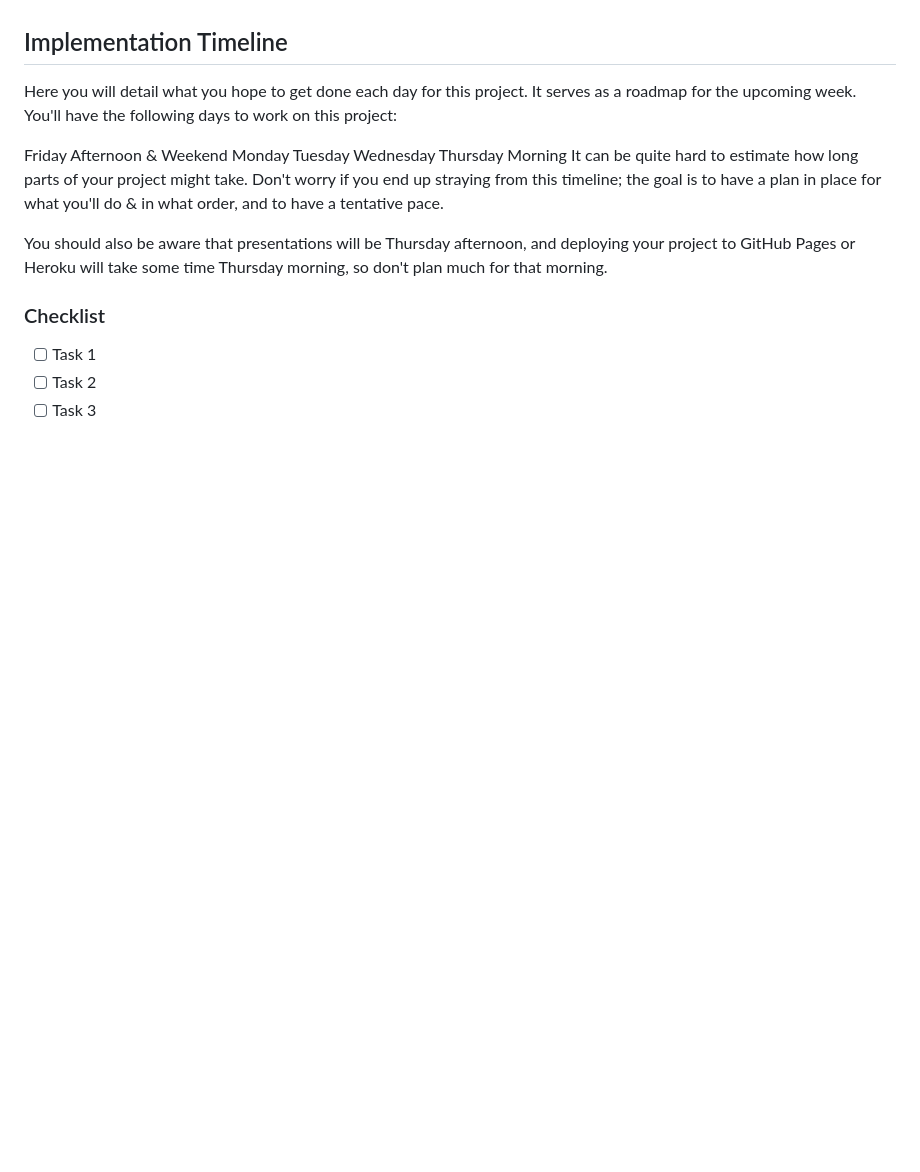
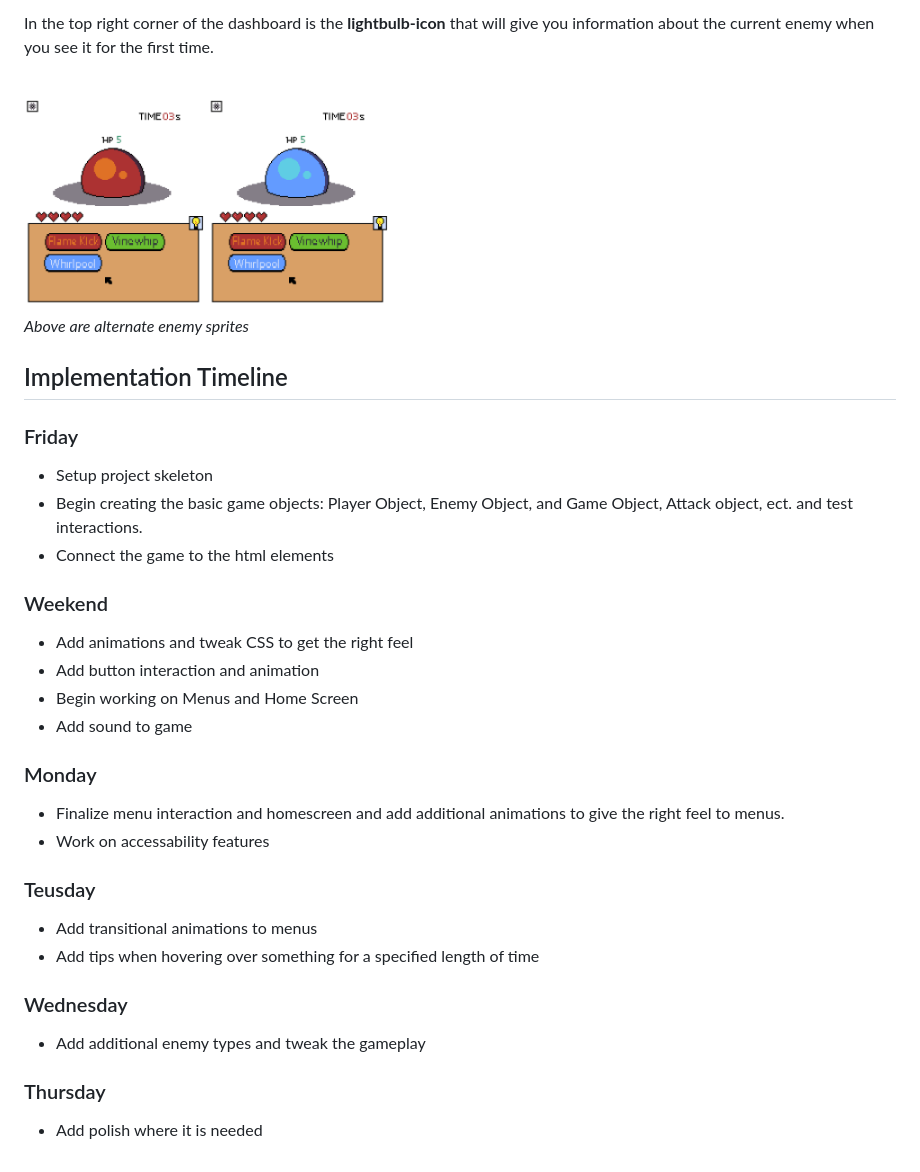
Before and after one commit to RobertT122/slime-slasher, a Markdown page: README.md, the part around the change printed below. GitHub-like rendering; pictures changed too: SampleBlue.png (added), SampleRed.png (added); blank space fills up the shorter version.

```diff
--- a/README.md
+++ b/README.md
@@ -26,20 +56,34 @@ Add and annotate pngs
+In the top right corner of the dashboard is the **lightbulb-icon** that will give you information about the current enemy when you see it for the first time.
+
+<br>
+<img src='SampleRed.png' width= 180>
+<img src='SampleBlue.png' width= 180>
+
+*Above are alternate enemy sprites*
 
 
 ## Implementation Timeline
+### Friday
+  - Setup project skeleton
+  - Begin creating the basic game objects: Player Object, Enemy Object, and Game Object, Attack object, ect. and test interactions.
+  - Connect the game to the html elements
+### Weekend
+  - Add animations and tweak CSS to get the right feel
+  - Add button interaction and animation
+  - Begin working on Menus and Home Screen
+  - Add sound to game
+### Monday
+  - Finalize menu interaction and homescreen and add additional animations to give the right feel to menus.
+  - Work on accessability features
+### Teusday
+  - Add transitional animations to menus
+  - Add tips when hovering over something for a specified length of time
+### Wednesday
+  - Add additional enemy types and tweak the gameplay
+### Thursday
+  - Add polish where it is needed
 
-
-Here you will detail what you hope to get done each day for this project. It serves as a roadmap for the upcoming week. You'll have the following days to work on this project:
-
-Friday Afternoon & Weekend
-Monday
-Tuesday
-Wednesday
-Thursday Morning
-It can be quite hard to estimate how long parts of your project might take. Don't worry if you end up straying from this timeline; the goal is to have a plan in place for what you'll do & in what order, and to have a tentative pace.
-
-You should also be aware that presentations will be Thursday afternoon, and deploying your project to GitHub Pages or Heroku will take some time Thursday morning, so don't plan much for that morning.
-
- ### Checklist
+ <!-- ### Checklist
  - [ ] Task 1
  - [ ] Task 2
- - [ ] Task 3
+ - [ ] Task 3 -->
```
Also changed, not shown: other parts of README.md (+44 -14 lines), SampleGreen.png (added).
